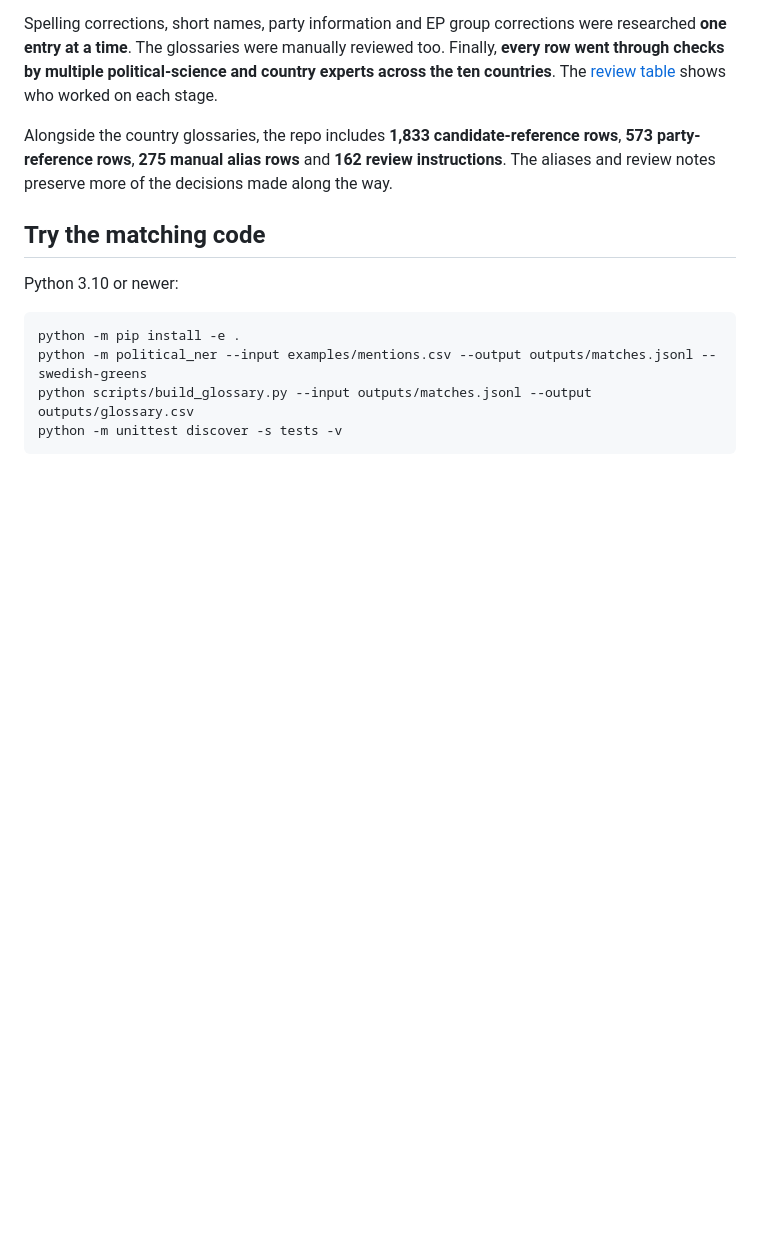
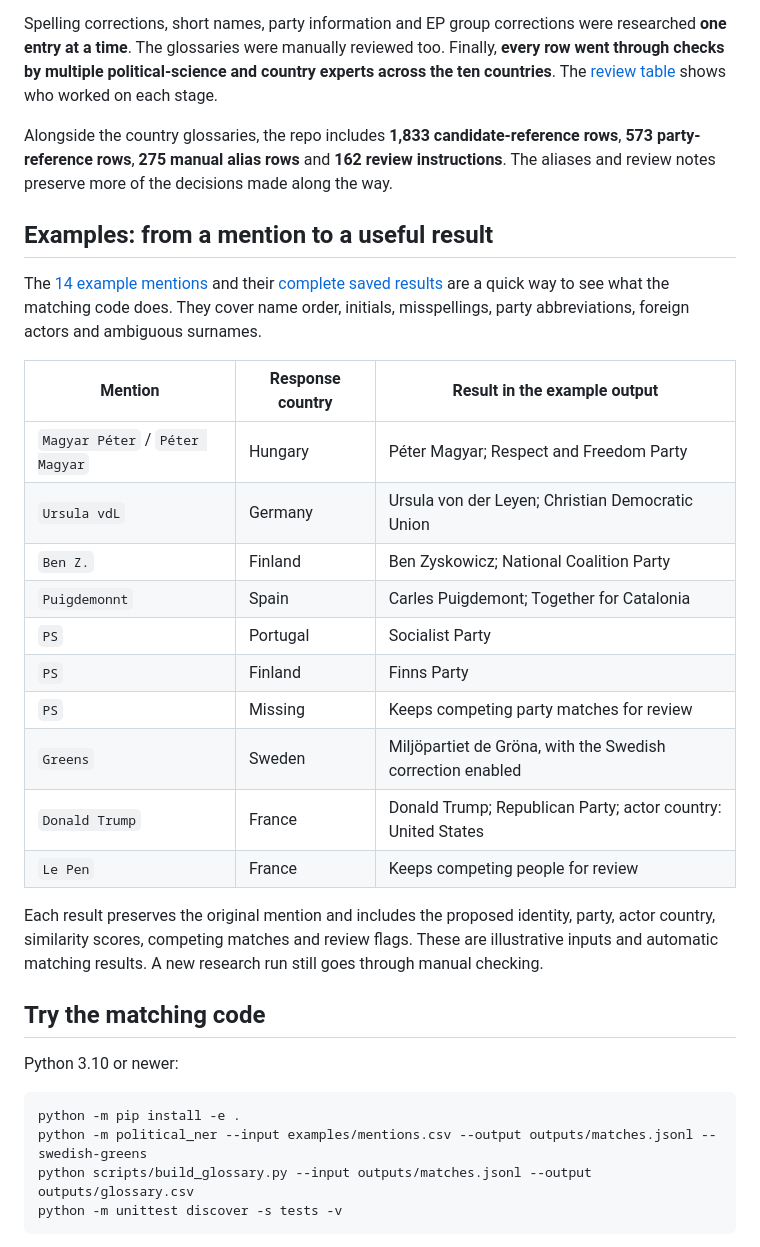
Before and after one commit to econvaibhav/EU-Political-NER, a Markdown page: README.md, the part around the change. Rendered like a GitHub page; blank space fills up the shorter version.

Commit message:
show the example mentions and matching results

```diff
--- a/README.md
+++ b/README.md
@@ -37,6 +37,25 @@ Candidate lists were scraped from the original country websites, using webpages
 Spelling corrections, short names, party information and EP group corrections were researched **one entry at a time**. The glossaries were manually reviewed too. Finally, **every row went through checks by multiple political-science and country experts across the ten countries**. The [review table](docs/manual_review.md) shows who worked on each stage.
 
 Alongside the country glossaries, the repo includes **1,833 candidate-reference rows**, **573 party-reference rows**, **275 manual alias rows** and **162 review instructions**. The aliases and review notes preserve more of the decisions made along the way.
+
+## Examples: from a mention to a useful result
+
+The [14 example mentions](examples/mentions.csv) and their [complete saved results](examples/example_results.jsonl) are a quick way to see what the matching code does. They cover name order, initials, misspellings, party abbreviations, foreign actors and ambiguous surnames.
+
+| Mention | Response country | Result in the example output |
+|---|---|---|
+| `Magyar Péter` / `Péter Magyar` | Hungary | Péter Magyar; Respect and Freedom Party |
+| `Ursula vdL` | Germany | Ursula von der Leyen; Christian Democratic Union |
+| `Ben Z.` | Finland | Ben Zyskowicz; National Coalition Party |
+| `Puigdemonnt` | Spain | Carles Puigdemont; Together for Catalonia |
+| `PS` | Portugal | Socialist Party |
+| `PS` | Finland | Finns Party |
+| `PS` | Missing | Keeps competing party matches for review |
+| `Greens` | Sweden | Miljöpartiet de Gröna, with the Swedish correction enabled |
+| `Donald Trump` | France | Donald Trump; Republican Party; actor country: United States |
+| `Le Pen` | France | Keeps competing people for review |
+
+Each result preserves the original mention and includes the proposed identity, party, actor country, similarity scores, competing matches and review flags. These are illustrative inputs and automatic matching results. A new research run still goes through manual checking.
 
 ## Try the matching code
 
```
